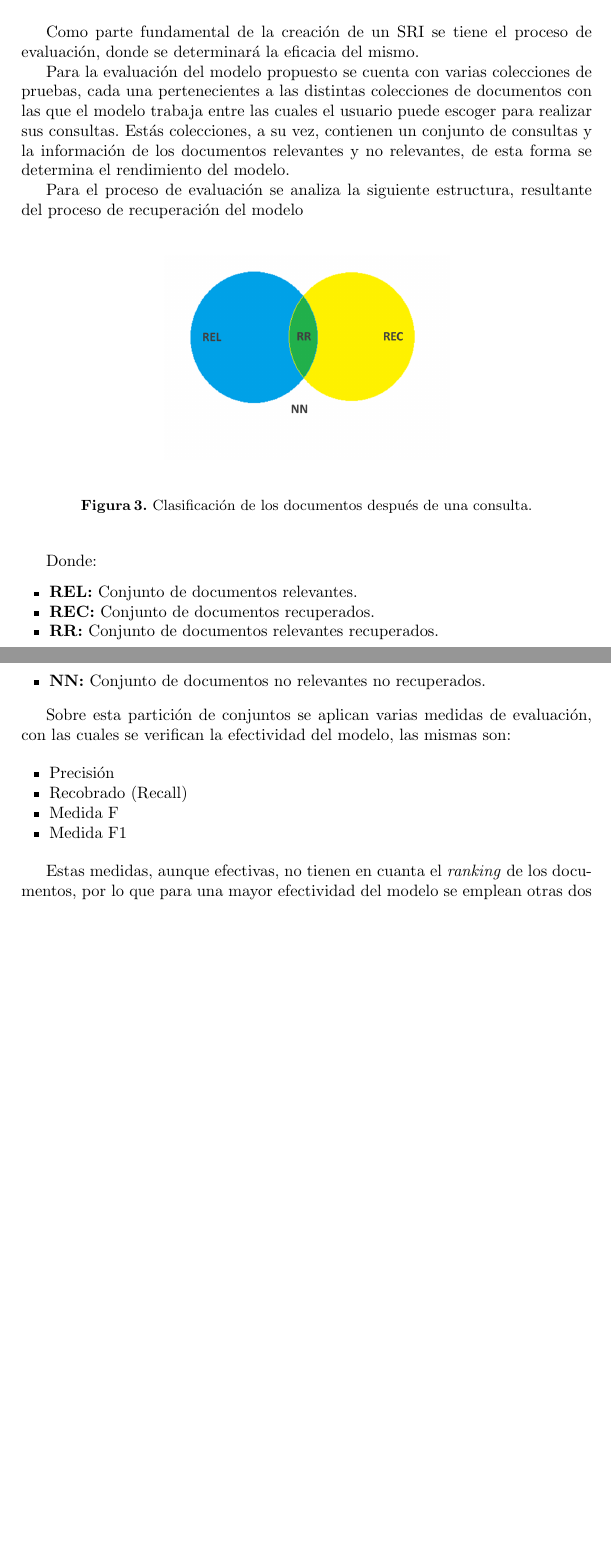
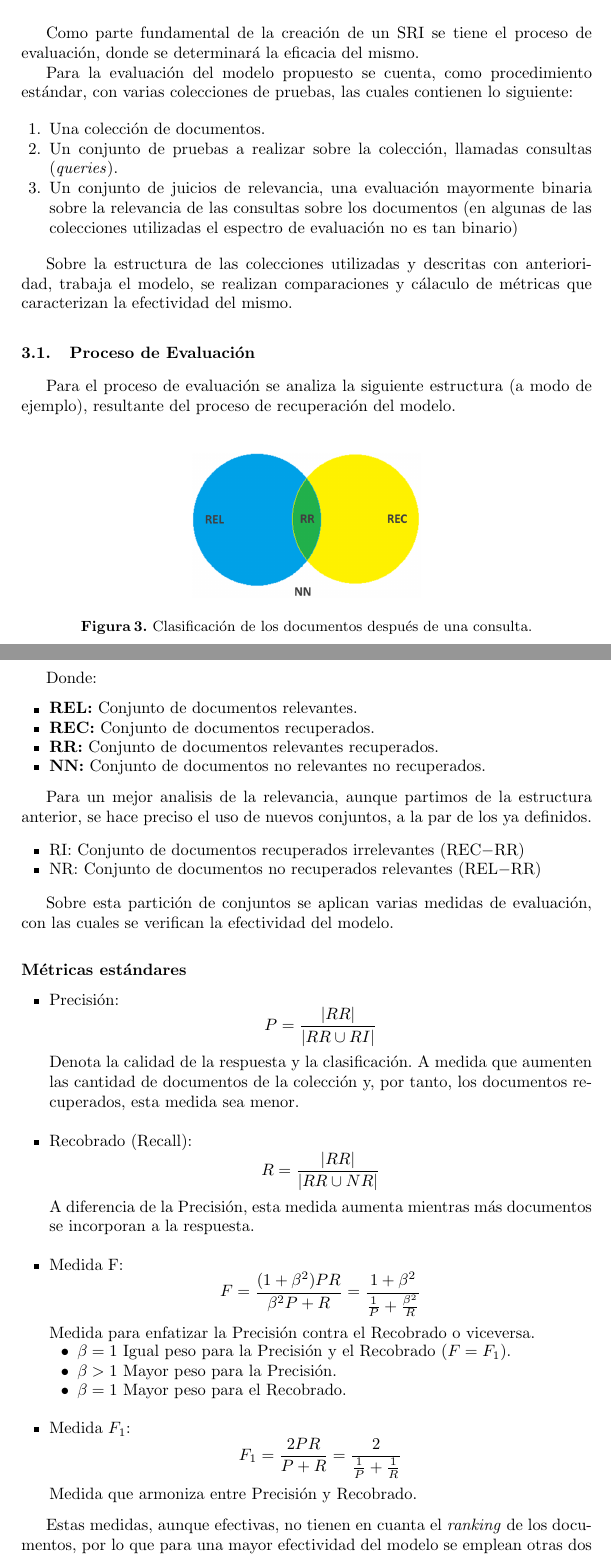
Before and after one commit to Robegr42/SRI-project, a LaTeX paper (inform/llncs.tex, which reads inform/evaluation.tex): two parts of pages 6 and 7 of 9 before the commit and two parts of pages 6 and 7 of 10 after it, joined at a grey line, cut so that both start at the same text, the shorter picture padded with empty space. Compiled offline with pdfLaTeX.

Commit message:
Upgrade evaluation section

```diff
--- a/inform/evaluation.tex
+++ b/inform/evaluation.tex
@@ -1,20 +1,31 @@
 Como parte fundamental de la creación de un SRI se tiene el proceso de
 evaluación, donde se determinará la eficacia del mismo.
 
-Para la evaluación del modelo propuesto se cuenta con varias colecciones de
-pruebas, cada una pertenecientes a las distintas colecciones de documentos con
-las que el modelo trabaja entre las cuales el usuario puede escoger para
-realizar sus consultas. Estás colecciones, a su vez, contienen un conjunto de
-consultas y la información de los documentos relevantes y no relevantes, de
-esta forma se determina el rendimiento del modelo.
+Para la evaluación del modelo propuesto se cuenta, como procedimiento estándar,
+con varias colecciones de pruebas, las cuales contienen lo siguiente:
 
-Para el proceso de evaluación se analiza la siguiente estructura, resultante
-del proceso de recuperación del modelo
+\begin{enumerate}
+    \item Una colección de documentos.
+    \item Un conjunto de pruebas a realizar sobre la colección, llamadas
+    consultas (\emph{queries}).
+    \item Un conjunto de juicios de relevancia, una evaluación mayormente
+    binaria sobre la relevancia de las consultas sobre los documentos (en
+    algunas de las colecciones utilizadas el espectro de evaluación no es tan
+    binario)
+\end{enumerate}
 
-\begin{figure}[htb]%
-	\begin{center}
-		\includegraphics[width=0.5\textwidth]{./sri_03.png}
-	\end{center}
+Sobre la estructura de las colecciones utilizadas y descritas con anterioridad,
+trabaja el modelo, se realizan comparaciones y cálaculo de métricas que
+caracterizan la efectividad del mismo.
+
+\subsection{Proceso de Evaluación}
+
+Para el proceso de evaluación se analiza la siguiente estructura (a modo de
+ejemplo), resultante del proceso de recuperación del modelo.
+
+\begin{figure}[h!]%
+    \centering
+	\includegraphics[width=0.4\textwidth]{./sri_03.png}
 	\caption{Clasificación de los documentos después de una consulta.}
 	\label{fig:docSet}
 \end{figure}
@@ -27,16 +38,46 @@ Donde:
     \item {\bf NN:} Conjunto de documentos no relevantes no recuperados.
 \end{itemize}
 
-Sobre esta partición de conjuntos se aplican varias medidas de evaluación, con
-las cuales se verifican la efectividad del modelo, las mismas son:
+Para un mejor analisis de la relevancia, aunque partimos de la estructura
+anterior, se hace preciso el uso de nuevos conjuntos, a la par de los ya
+definidos.
 
 \begin{itemize}
-    \item Precisión
-    \item Recobrado (Recall)
-    \item Medida F
-    \item Medida F1
+    \item RI: Conjunto de documentos recuperados irrelevantes (REC$-$RR)
+    \item NR: Conjunto de documentos no recuperados relevantes (REL$-$RR)
+\end{itemize}
+
+Sobre esta partición de conjuntos se aplican varias medidas de evaluación, con
+las cuales se verifican la efectividad del modelo.
+
+\subsubsection{Métricas estándares}
+
+
+
+\begin{itemize}
+\item Precisión:
+    $$P = \dfrac{|RR|}{|RR \cup RI|}$$
+    Denota la calidad de la respuesta y la clasificación. A medida que aumenten
+    las cantidad de documentos de la colección y, por tanto, los documentos
+    recuperados, esta medida sea menor.\\
+\item Recobrado (Recall):
+    $$R = \dfrac{|RR|}{|RR \cup NR|}$$
+    A diferencia de la Precisión, esta medida aumenta mientras más documentos
+    se incorporan a la respuesta.\\
+\item Medida F:
+    $$F = \dfrac{(1+\beta^2)PR}{\beta^2P+R} = \dfrac{1+\beta^2}{\frac{1}{P}+
+    \frac{\beta^2}{R}}$$
+    Medida para enfatizar la Precisión contra el Recobrado o viceversa.
+    \begin{itemize}
+    \item $\beta =1$ Igual peso para la Precisión y el Recobrado ($F=F_1$).
+    \item $\beta >1$ Mayor peso para la Precisión.
+    \item $\beta =1$ Mayor peso para el Recobrado.\\
+    \end{itemize}
+\item Medida $F_1$:
+    $$F_1 = \dfrac{2PR}{P+R} = \dfrac{2}{\frac{1}{P} + \frac{1}{R}}$$
+    Medida que armoniza entre Precisión y Recobrado.
 \end{itemize}
 
 Estas medidas, aunque efectivas, no tienen en cuanta el \emph{ranking} de los
 documentos, por lo que para una mayor efectividad del modelo se emplean otras
-dos medidas para un mejor rendimiento, las cuales son:
+dos medidas para un mejor rendimiento.
```
Also changed, not shown: inform/sri_03.png, inform/evaluation.tex (9 more changed lines).
